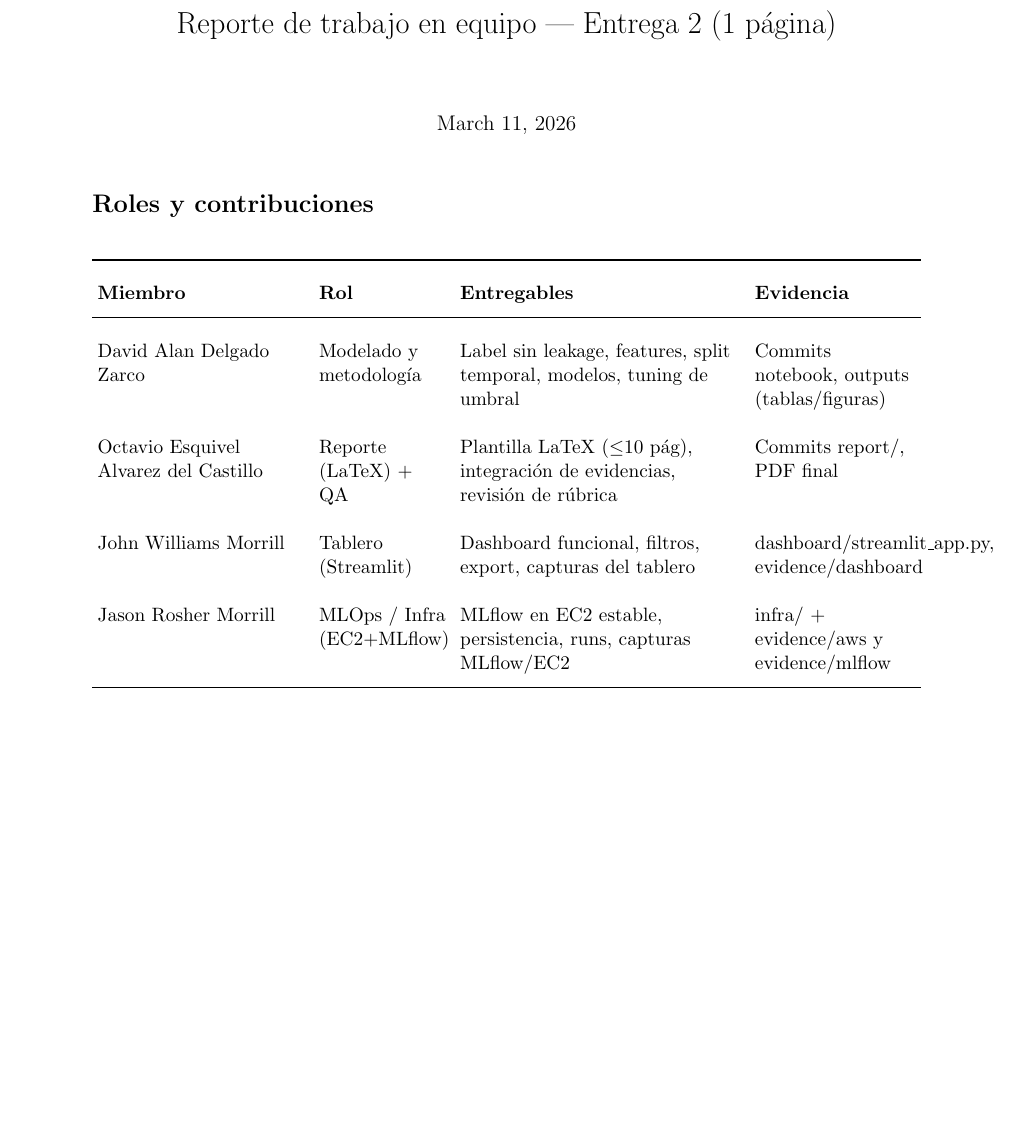
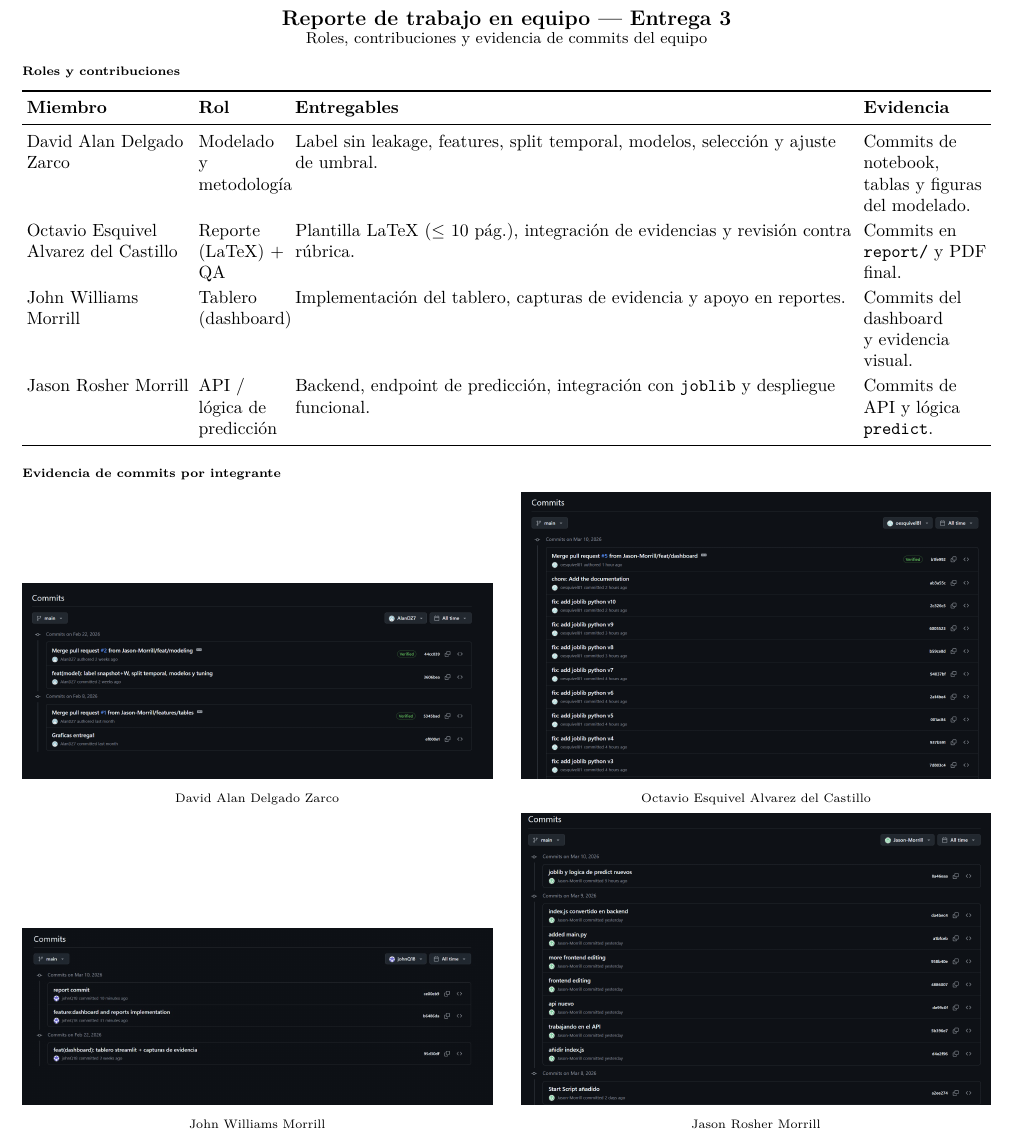
Before and after one commit to Jason-Morrill/Microproyecto_proyectogrado, a LaTeX document (report/team_report.tex): part of the page, cut so that both start at the same text. Compiled offline with pdfLaTeX.

Commit message:
fix:reports

```diff
--- a/report/team_report.tex
+++ b/report/team_report.tex
@@ -9,4 +13 @@
 
-\title{Reporte de trabajo en equipo --- Entrega 2 (1 página)}
-\author{}
-\date{\today}
@@ -13,42 +22,71 @@
 
 \begin{document}
-\maketitle
 
-% Evita cortes de palabras (especialmente nombres/rutas)
+\begin{center}
+{\large\bfseries Reporte de trabajo en equipo --- Entrega 3}\\[-2pt]
+{\small Roles, contribuciones y evidencia de commits del equipo}
+\end{center}
+
 \hyphenpenalty=10000
 \exhyphenpenalty=10000
 
-\section*{Roles y contribuciones}
-
 {\scriptsize
-\setlength{\tabcolsep}{3pt}
-\renewcommand{\arraystretch}{2.0}
+\textbf{Roles y contribuciones}
 
 \begin{table}[H]
 \centering
 \begin{tabularx}{\textwidth}{
->{\RaggedRight\arraybackslash}p{4.2cm}
->{\RaggedRight\arraybackslash}p{2.6cm}
+>{\RaggedRight\arraybackslash}p{3.25cm}
+>{\RaggedRight\arraybackslash}p{1.75cm}
 >{\RaggedRight\arraybackslash}X
->{\RaggedRight\arraybackslash}p{3.2cm}}
+>{\RaggedRight\arraybackslash}p{2.45cm}}
 \toprule
 \textbf{Miembro} & \textbf{Rol} & \textbf{Entregables} & \textbf{Evidencia} \\
 \midrule
 David Alan Delgado Zarco & Modelado y metodología &
-Label sin leakage, features, split temporal, modelos, tuning de umbral &
-Commits notebook, outputs (tablas/figuras) \\
+Label sin leakage, features, split temporal, modelos, selección y ajuste de umbral. &
+Commits de notebook, tablas y figuras del modelado. \\
 Octavio Esquivel Alvarez del Castillo & Reporte (LaTeX) + QA &
-Plantilla LaTeX ($\leq$10 pág), integración de evidencias, revisión de rúbrica &
-Commits report/, PDF final \\
-John Williams Morrill & Tablero (Streamlit) &
-Dashboard funcional, filtros, export, capturas del tablero &
-dashboard/streamlit\_app.py, evidence/dashboard \\
-Jason Rosher Morrill & MLOps / Infra (EC2+MLflow) &
-MLflow en EC2 estable, persistencia, runs, capturas MLflow/EC2 &
-infra/ + evidence/aws y evidence/mlflow \\
+Plantilla LaTeX ($\leq$ 10 pág.), integración de evidencias y revisión contra rúbrica. &
+Commits en \texttt{report/} y PDF final. \\
+John Williams Morrill & Tablero (dashboard) &
+Implementación del tablero, capturas de evidencia y apoyo en reportes. &
+Commits del dashboard y evidencia visual. \\
+Jason Rosher Morrill & API / lógica de predicción &
+Backend, endpoint de predicción, integración con \texttt{joblib} y despliegue funcional. &
+Commits de API y lógica \texttt{predict}. \\
 \bottomrule
 \end{tabularx}
 \end{table}
 }
 
+{\scriptsize \textbf{Evidencia de commits por integrante}}
+
+\begin{figure}[H]
+\centering
+\begin{subfigure}[t]{0.485\textwidth}
+  \centering
+  \includegraphics[width=\linewidth]{evidence/commits/EVID_COMMITS_01_david.png}
+  \caption*{\scriptsize David Alan Delgado Zarco}
+\end{subfigure}\hfill
+\begin{subfigure}[t]{0.485\textwidth}
+  \centering
+  \includegraphics[width=\linewidth]{evidence/commits/EVID_COMMITS_02_octavio.png}
+  \caption*{\scriptsize Octavio Esquivel Alvarez del Castillo}
+\end{subfigure}
+
+\vspace{3pt}
+
+\begin{subfigure}[t]{0.485\textwidth}
+  \centering
+  \includegraphics[width=\linewidth]{evidence/commits/EVID_COMMITS_03_john.jpeg}
+  \caption*{\scriptsize John Williams Morrill}
+\end{subfigure}\hfill
+\begin{subfigure}[t]{0.485\textwidth}
+  \centering
+  \includegraphics[width=\linewidth]{evidence/commits/EVID_COMMITS_04_jason.png}
+  \caption*{\scriptsize Jason Rosher Morrill}
+\end{subfigure}
+\end{figure}
+
 \end{document}
```
Also changed, not shown: report/team_report.tex (18 more changed lines), 2 other files.
